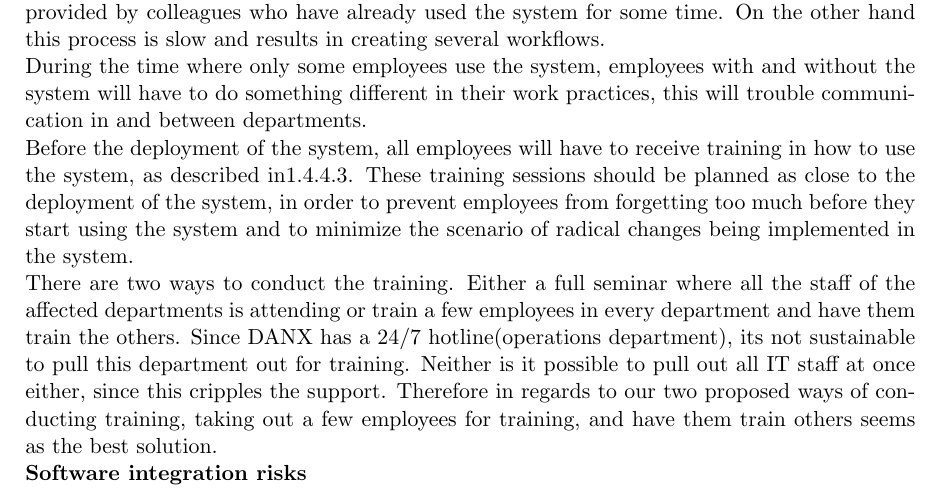
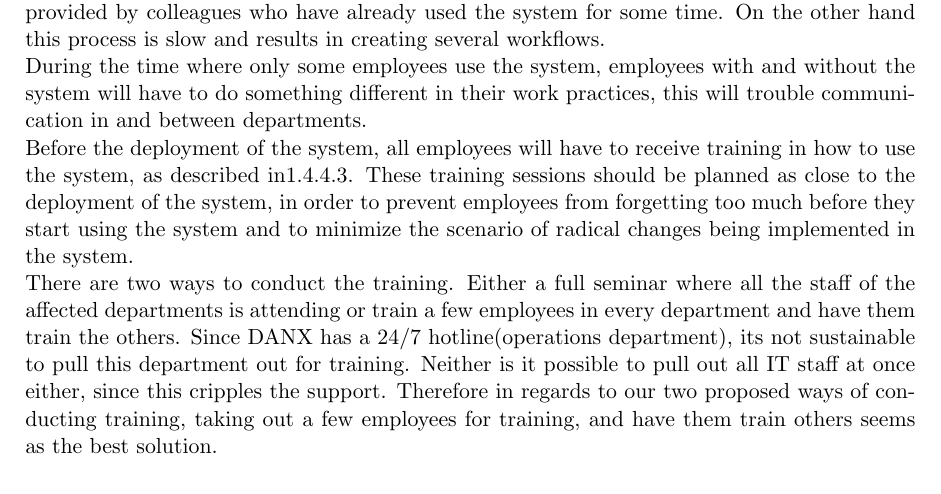
Before and after one commit to inau/BusinessAndOrganisationDanX, a LaTeX thesis (preamble.tex, which reads ch/Business_Case.tex): part of page 20 of 49, cut so that both start at the same text. Compiled offline with pdfLaTeX.

Commit message:
Inplementation strategy

```diff
--- a/ch/Business_Case.tex
+++ b/ch/Business_Case.tex
@@ -358,5 +358,3 @@ Before the deployment of the system, all employees will have to receive training
 There are two ways to conduct the training. Either a full seminar where all the staff of the affected departments is attending or train a few employees in every department and have them train the others.
 Since DANX has a 24/7 hotline(operations department), its not sustainable to pull this department out for training. Neither is it possible to pull out all IT staff at once either, since this cripples the support.
 Therefore in regards to our two proposed ways of conducting training, taking out a few employees for training, and have them train others seems as the best solution.
-
-\textbf{Software integration risks}
```
